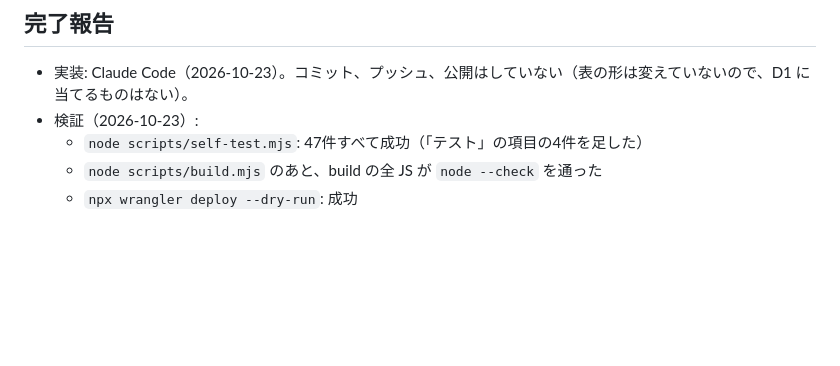
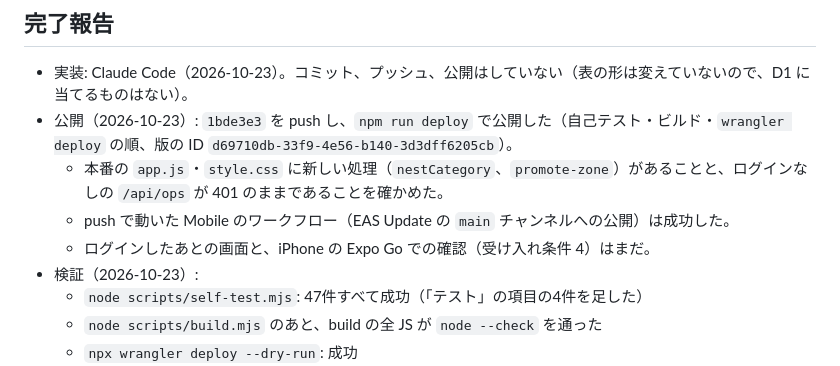
Before and after one commit to totemonekoze/Twimark, a Markdown page: docs/definitions/2026-10-23-001-nest-categories.md, the part around the change. Drawn GitHub-style; blank space fills up the shorter version.

Commit message:
Twimark：定義 2026-10-23-001 の完了報告に、公開の確認を書き足す
Co-Authored-By: Claude Opus 5.5 <noreply@anthropic.com>

```diff
--- a/docs/definitions/2026-10-23-001-nest-categories.md
+++ b/docs/definitions/2026-10-23-001-nest-categories.md
@@ -135,6 +135,10 @@ node C:/Users/SB-315/.claude/skills/project-handbook/scripts/check-handbook.mjs
 ## 完了報告
 
 - 実装: Claude Code（2026-10-23）。コミット、プッシュ、公開はしていない（表の形は変えていないので、D1 に当てるものはない）。
+- 公開（2026-10-23）: `1bde3e3` を push し、`npm run deploy` で公開した（自己テスト・ビルド・`wrangler deploy` の順、版の ID `d69710db-33f9-4e56-b140-3d3dff6205cb`）。
+  - 本番の `app.js`・`style.css` に新しい処理（`nestCategory`、`promote-zone`）があることと、ログインなしの `/api/ops` が 401 のままであることを確かめた。
+  - push で動いた Mobile のワークフロー（EAS Update の `main` チャンネルへの公開）は成功した。
+  - ログインしたあとの画面と、iPhone の Expo Go での確認（受け入れ条件 4）はまだ。
 - 検証（2026-10-23）:
   - `node scripts/self-test.mjs`: 47件すべて成功（「テスト」の項目の4件を足した）
   - `node scripts/build.mjs` のあと、build の全 JS が `node --check` を通った
```
